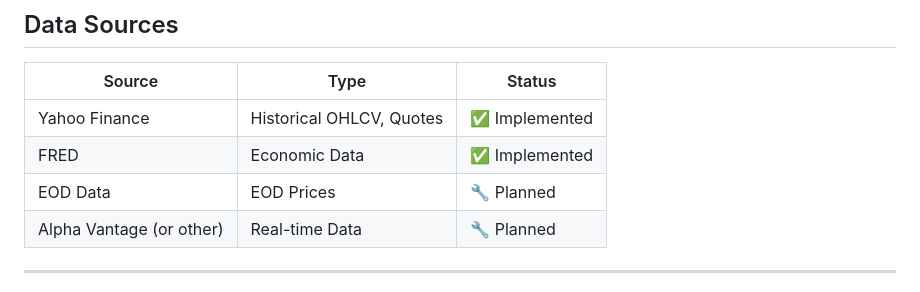
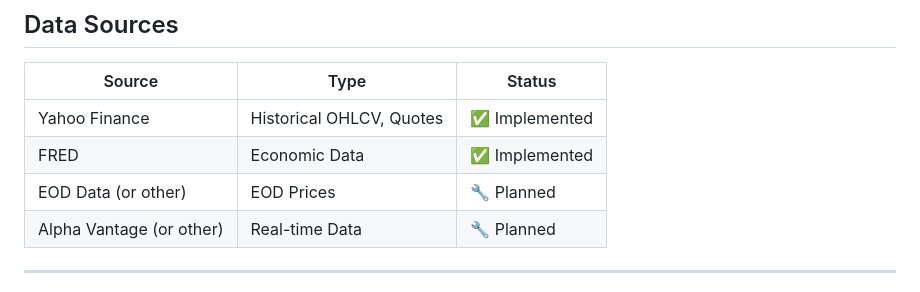
Before and after one commit to jouniverse/algo-trader, a Markdown page: README.md, the part around the change. Rendered like a GitHub page.

```diff
--- a/README.md
+++ b/README.md
@@ -375,7 +375,7 @@ Default Buy-and-Hold vs Mean Reversion strategy on COKE ticker (2yrs period): 8.
 |--------|------|--------|
 | Yahoo Finance | Historical OHLCV, Quotes | ✅ Implemented |
 | FRED | Economic Data | ✅ Implemented |
-| EOD Data | EOD Prices | 🔧 Planned |
+| EOD Data (or other) | EOD Prices | 🔧 Planned |
 | Alpha Vantage (or other) | Real-time Data | 🔧 Planned |
 
 ---
```
